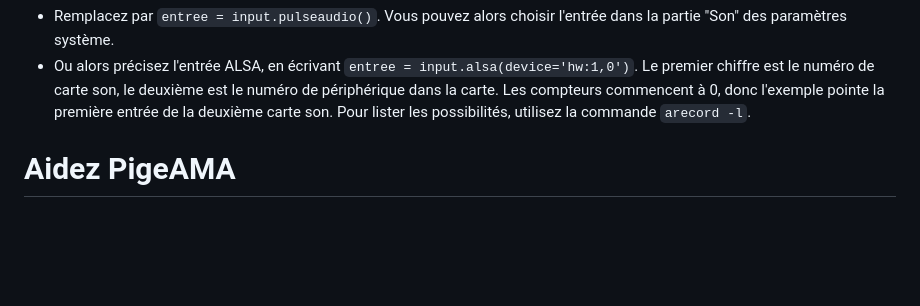
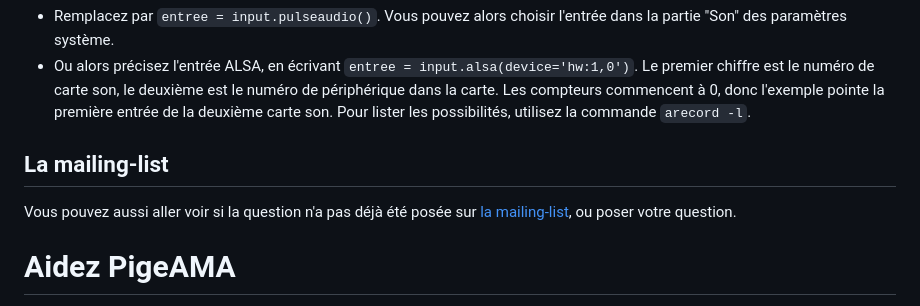
Before and after one commit to RadioCampusFrance/pigeama, a Markdown page: index.md, the part around the change. GitHub-like rendering; blank space fills up the shorter version.

Commit message:
suggère la mailing-list en fin de FAQ

```diff
--- a/index.md
+++ b/index.md
@@ -314,7 +314,11 @@ Dans ce cas, vous pouvez essayer deux variantes de la ligne de l'entrée sonore
   Les compteurs commencent à 0, donc l'exemple pointe la première entrée de la deuxième carte son.
   Pour lister les possibilités, utilisez la commande `arecord -l`.
 
+## La mailing-list
 
+Vous pouvez aussi aller voir si la question n'a pas déjà été posée sur
+[la mailing-list](https://lists.sr.ht/~martink/pigeama),
+ou poser votre question.
 
 # Aidez PigeAMA
 
```
